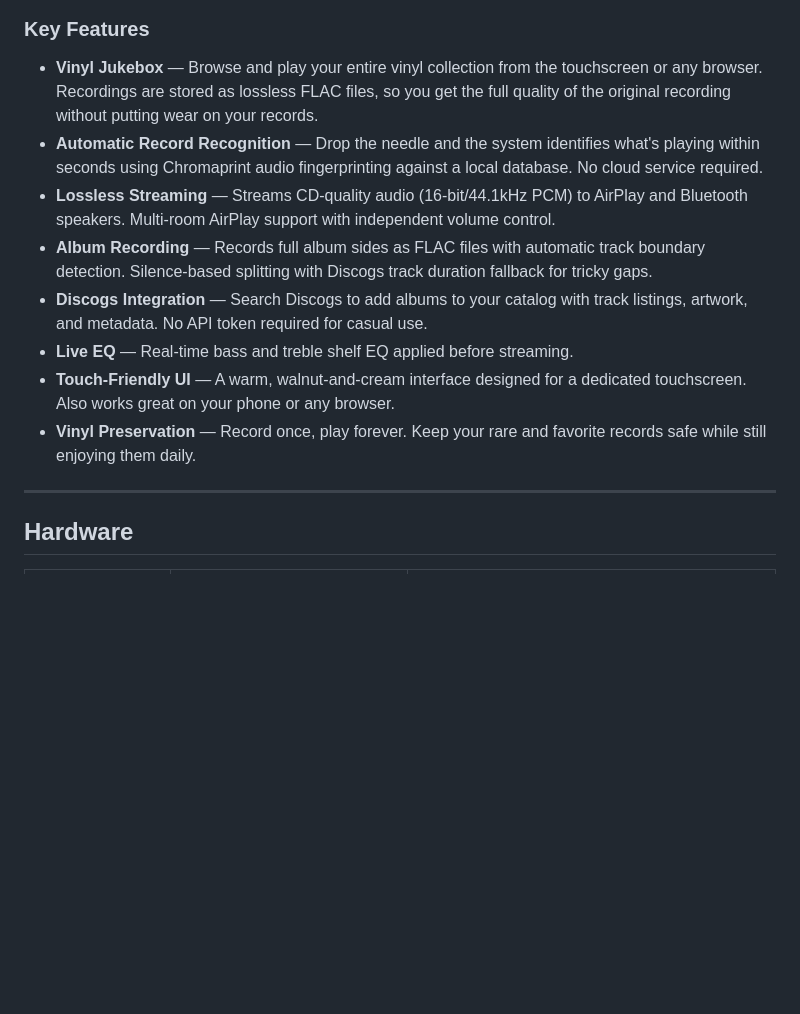
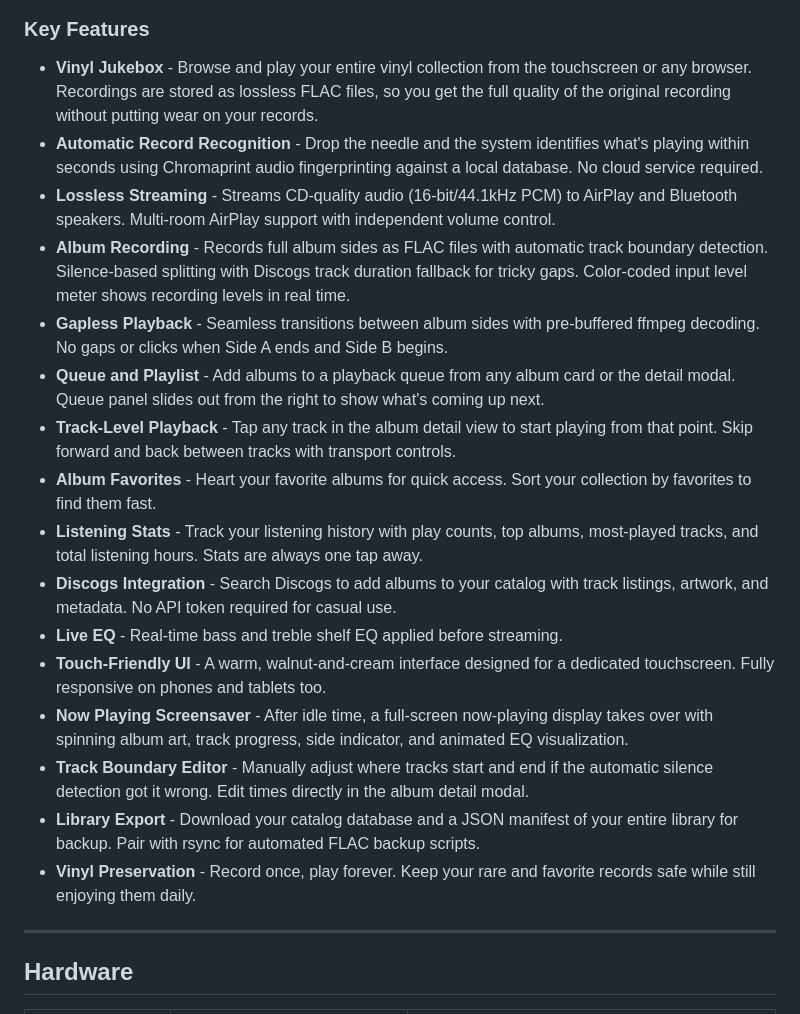
Before and after one commit to palavido-dev/vinyl-airplay, a Markdown page: README.md, the part around one of its changes. Drawn GitHub-style; blank space fills up the shorter version.

```diff
--- a/README.md
+++ b/README.md
@@ -26,14 +26,22 @@ But it goes further than just streaming live vinyl. Every album you teach it get
 
 ### Key Features
 
-- **Vinyl Jukebox** — Browse and play your entire vinyl collection from the touchscreen or any browser. Recordings are stored as lossless FLAC files, so you get the full quality of the original recording without putting wear on your records.
-- **Automatic Record Recognition** — Drop the needle and the system identifies what's playing within seconds using Chromaprint audio fingerprinting against a local database. No cloud service required.
-- **Lossless Streaming** — Streams CD-quality audio (16-bit/44.1kHz PCM) to AirPlay and Bluetooth speakers. Multi-room AirPlay support with independent volume control.
-- **Album Recording** — Records full album sides as FLAC files with automatic track boundary detection. Silence-based splitting with Discogs track duration fallback for tricky gaps.
-- **Discogs Integration** — Search Discogs to add albums to your catalog with track listings, artwork, and metadata. No API token required for casual use.
-- **Live EQ** — Real-time bass and treble shelf EQ applied before streaming.
-- **Touch-Friendly UI** — A warm, walnut-and-cream interface designed for a dedicated touchscreen. Also works great on your phone or any browser.
-- **Vinyl Preservation** — Record once, play forever. Keep your rare and favorite records safe while still enjoying them daily.
+- **Vinyl Jukebox** - Browse and play your entire vinyl collection from the touchscreen or any browser. Recordings are stored as lossless FLAC files, so you get the full quality of the original recording without putting wear on your records.
+- **Automatic Record Recognition** - Drop the needle and the system identifies what's playing within seconds using Chromaprint audio fingerprinting against a local database. No cloud service required.
+- **Lossless Streaming** - Streams CD-quality audio (16-bit/44.1kHz PCM) to AirPlay and Bluetooth speakers. Multi-room AirPlay support with independent volume control.
+- **Album Recording** - Records full album sides as FLAC files with automatic track boundary detection. Silence-based splitting with Discogs track duration fallback for tricky gaps. Color-coded input level meter shows recording levels in real time.
+- **Gapless Playback** - Seamless transitions between album sides with pre-buffered ffmpeg decoding. No gaps or clicks when Side A ends and Side B begins.
+- **Queue and Playlist** - Add albums to a playback queue from any album card or the detail modal. Queue panel slides out from the right to show what's coming up next.
+- **Track-Level Playback** - Tap any track in the album detail view to start playing from that point. Skip forward and back between tracks with transport controls.
+- **Album Favorites** - Heart your favorite albums for quick access. Sort your collection by favorites to find them fast.
+- **Listening Stats** - Track your listening history with play counts, top albums, most-played tracks, and total listening hours. Stats are always one tap away.
+- **Discogs Integration** - Search Discogs to add albums to your catalog with track listings, artwork, and metadata. No API token required for casual use.
+- **Live EQ** - Real-time bass and treble shelf EQ applied before streaming.
+- **Touch-Friendly UI** - A warm, walnut-and-cream interface designed for a dedicated touchscreen. Fully responsive on phones and tablets too.
+- **Now Playing Screensaver** - After idle time, a full-screen now-playing display takes over with spinning album art, track progress, side indicator, and animated EQ visualization.
+- **Track Boundary Editor** - Manually adjust where tracks start and end if the automatic silence detection got it wrong. Edit times directly in the album detail modal.
+- **Library Export** - Download your catalog database and a JSON manifest of your entire library for backup. Pair with rsync for automated FLAC backup scripts.
+- **Vinyl Preservation** - Record once, play forever. Keep your rare and favorite records safe while still enjoying them daily.
 
 ---
 
```
Also changed, not shown: other parts of README.md (+34 -23 lines).
